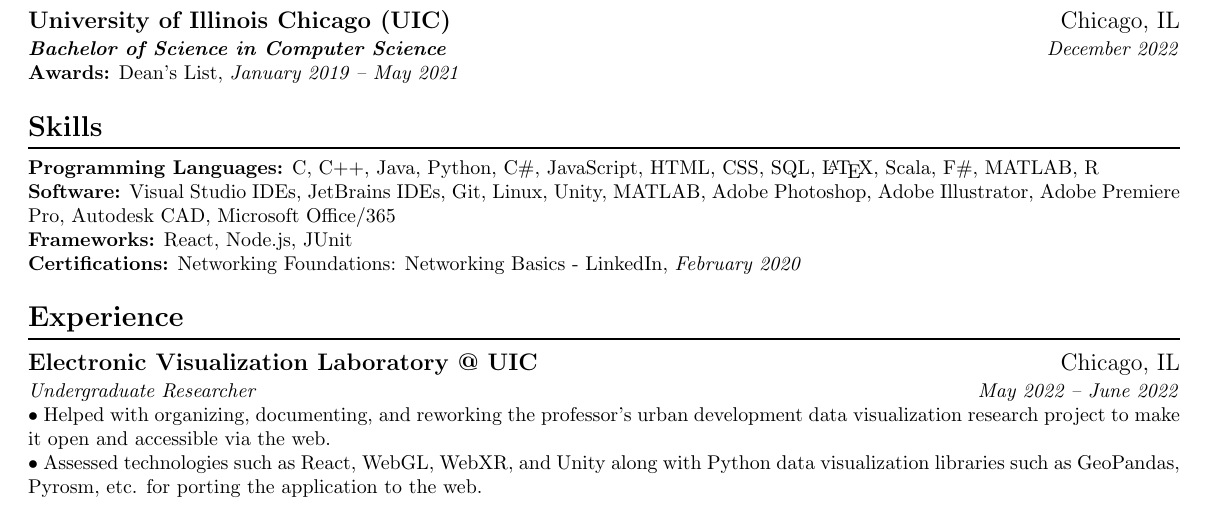
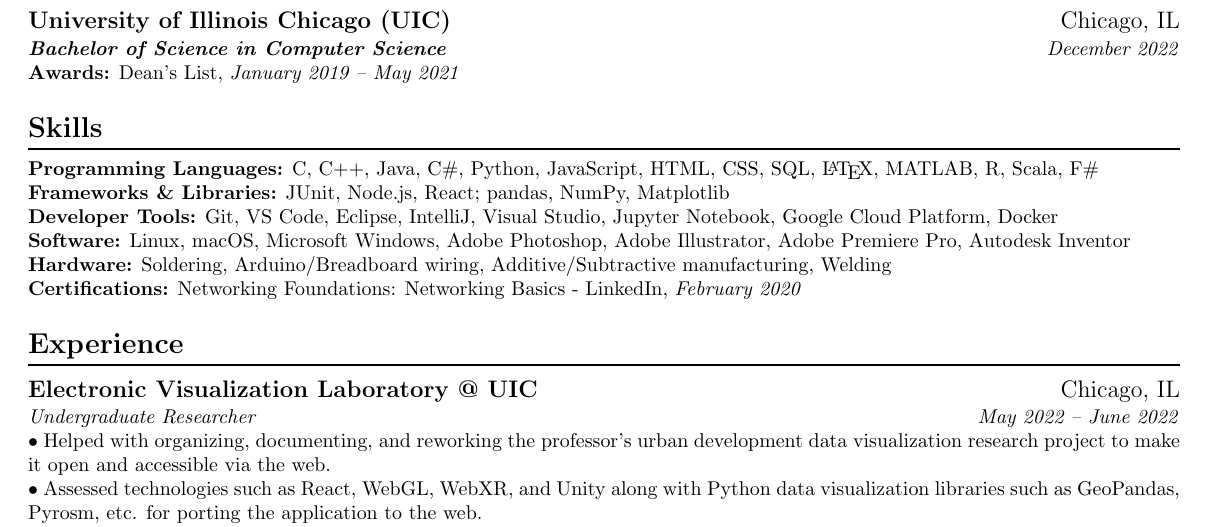
Before and after one commit to IanLulu/latex-resume, a LaTeX CV (resume-v2/resume-v2.tex): part of the page before the commit and part of page 1 of 2 after it, cut so that both start at the same text. Compiled offline with pdfLaTeX.

Commit message:
finished skills section

```diff
--- a/resume-v2/resume-v2.tex
+++ b/resume-v2/resume-v2.tex
@@ -98,11 +98,15 @@ Passionate about learning and thrive on working in high-impact projects.
 
 
 \section{Skills}
-\textbf{Programming Languages:} C, C++, Java, Python, C\#, JavaScript, HTML, CSS, SQL, {\LaTeX}, Scala, F\#, MATLAB, R
+\textbf{Programming Languages:} C, C++, Java, C\#, Python, JavaScript, HTML, CSS, SQL, {\LaTeX}, MATLAB, R, Scala, F\#
 \\
-\textbf{Software:} Visual Studio IDEs, JetBrains IDEs, Git, Linux, Unity, MATLAB, Adobe Photoshop, Adobe Illustrator, Adobe Premiere Pro, Autodesk CAD, Microsoft Office/365
+\textbf{Frameworks \& Libraries:} JUnit, Node.js, React; pandas, NumPy, Matplotlib
 \\
-\textbf{Frameworks:} React, Node.js, JUnit
+\textbf{Developer Tools:} Git, VS Code, Eclipse, IntelliJ, Visual Studio, Jupyter Notebook, Google Cloud Platform, Docker
+\\
+\textbf{Software:} Linux, macOS, Microsoft Windows, Adobe Photoshop, Adobe Illustrator, Adobe Premiere Pro, Autodesk Inventor
+\\
+\textbf{Hardware:} Soldering, Arduino/Breadboard wiring, Additive/Subtractive manufacturing, Welding
 \\
 \textbf{Certifications:} Networking Foundations: Networking Basics - LinkedIn, \textit{February 2020}
 
```
Also changed, not shown: resume-v2/resume-v2.pdf.
